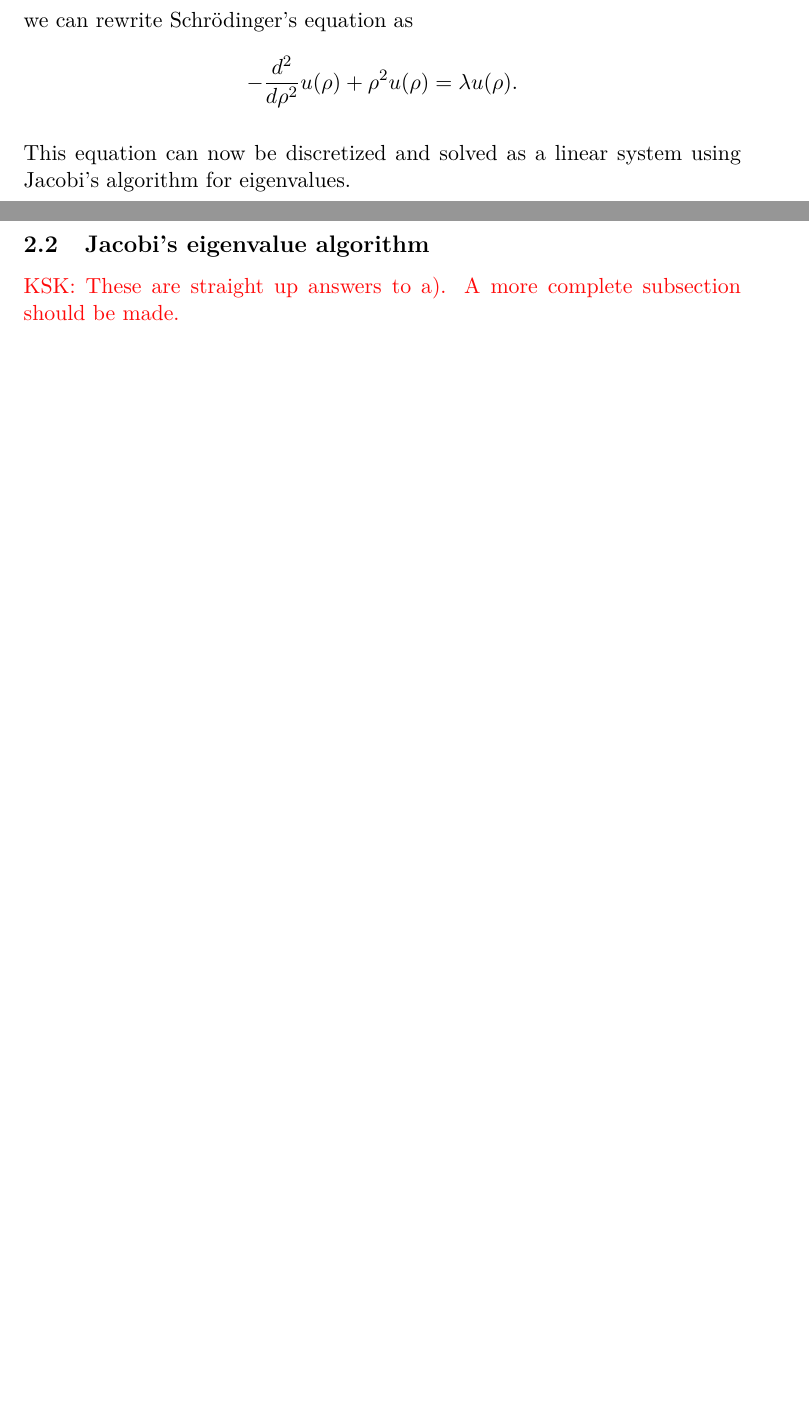
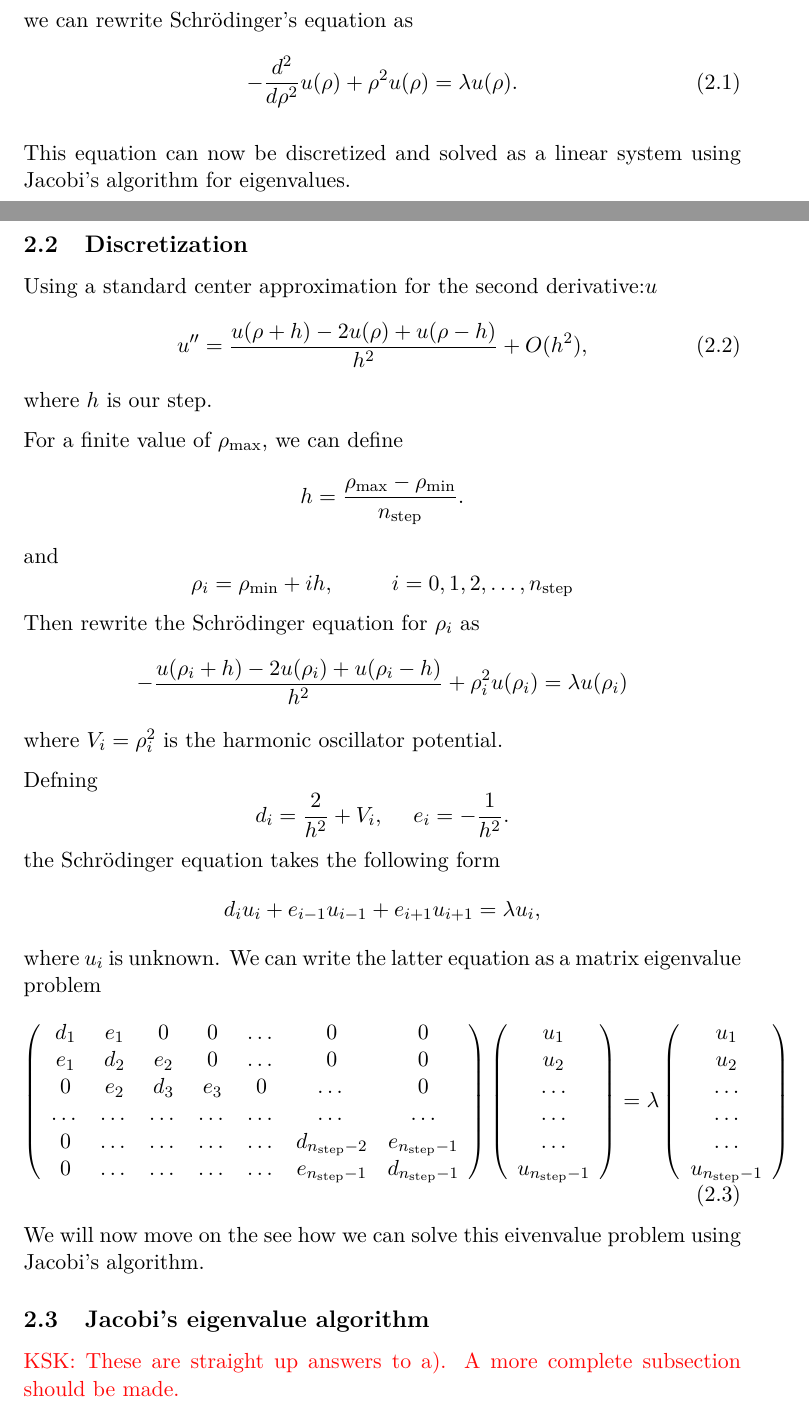
Before and after one commit to muligmoen/FYS3110CompPhy, a LaTeX document (Project 2/Report/report.tex): two parts of pages 2 and 3 of 4 before the commit and two parts of pages 2 and 3 of 5 after it, joined at a grey line, cut so that both start at the same text, the shorter picture padded with empty space. Compiled offline with pdfLaTeX.

Commit message:
Discretization section added.

```diff
--- a/Project 2/Report/report.tex
+++ b/Project 2/Report/report.tex
@@ -125,11 +125,66 @@ Defining
 \lambda = \frac{2m\alpha^2}{\hbar^2}E,
 \]
 we can rewrite Schr\"odinger's equation as
-\[
+\begin{equation}
   -\frac{d^2}{d\rho^2} u(\rho) + \rho^2u(\rho)  = \lambda u(\rho) .
-\]
+\end{equation}
 
 This equation can now be discretized and solved as a linear system using Jacobi's algorithm for eigenvalues.
+
+\subsection{Discretization}
+
+Using a standard center approximation for the second derivative:$u$
+\begin{equation}
+    u''=\frac{u(\rho+h) -2u(\rho) +u(\rho-h)}{h^2} +O(h^2),
+    \label{eq:diffoperation}
+\end{equation}
+where $h$ is our step.
+
+For a finite value of $\rho_{\mathrm{max}}$, we can define
+\[
+  h=\frac{\rho_{\mathrm{max}}-\rho_{\mathrm{min}} }{n_{\mathrm{step}}}.
+\]
+and
+\[
+    \rho_i= \rho_{\mathrm{min}} + ih, \hspace{1cm} i=0,1,2,\dots , n_{\mathrm{step}}
+\]
+Then rewrite the Schr\"odinger equation for $\rho_i$ as
+\[
+-\frac{u(\rho_i+h) -2u(\rho_i) +u(\rho_i-h)}{h^2}+\rho_i^2u(\rho_i)  = \lambda u(\rho_i)
+\]
+where $V_i=\rho_i^2$ is the harmonic oscillator potential.
+
+Defning
+\[
+   d_i=\frac{2}{h^2}+V_i, \hspace{0.5cm } e_i=-\frac{1}{h^2}.
+\]
+the Schr\"odinger equation takes the following form
+\[
+d_iu_i+e_{i-1}u_{i-1}+e_{i+1}u_{i+1}  = \lambda u_i,
+\]
+where $u_i$ is unknown. We can write the
+latter equation as a matrix eigenvalue problem
+\begin{equation}
+    \left( \begin{array}{ccccccc} d_1 & e_1 & 0   & 0    & \dots  &0     & 0 \\
+                                e_1 & d_2 & e_2 & 0    & \dots  &0     &0 \\
+                                0   & e_2 & d_3 & e_3  &0       &\dots & 0\\
+                                \dots  & \dots & \dots & \dots  &\dots      &\dots & \dots\\
+                                0   & \dots & \dots & \dots  &\dots       &d_{n_{\mathrm{step}}-2} & e_{n_{\mathrm{step}}-1}\\
+                                0   & \dots & \dots & \dots  &\dots       &e_{n_{\mathrm{step}}-1} & d_{n_{\mathrm{step}}-1}
+
+             \end{array} \right)      \left( \begin{array}{c} u_{1} \\
+                                                              u_{2} \\
+                                                              \dots\\ \dots\\ \dots\\
+                                                              u_{n_{\mathrm{step}}-1}
+             \end{array} \right)=\lambda \left( \begin{array}{c} u_{1} \\
+                                                              u_{2} \\
+                                                              \dots\\ \dots\\ \dots\\
+                                                              u_{n_{\mathrm{step}}-1}
+             \end{array} \right)
+      \label{eq:sematrix}
+\end{equation}
+
+We will now move on the see how we can solve this eivenvalue problem using Jacobi's algorithm.
 
 \subsection{Jacobi's eigenvalue algorithm}
 
```
